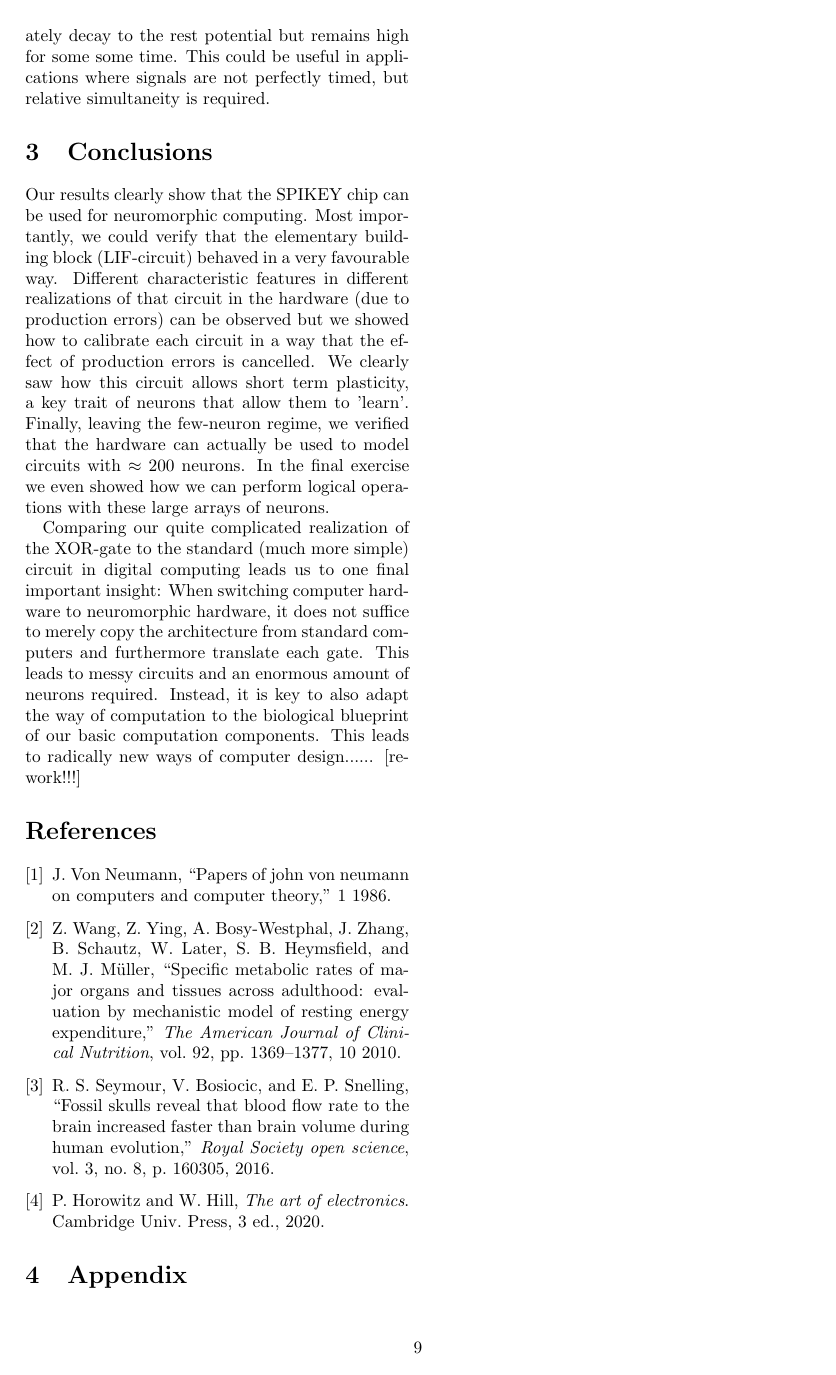
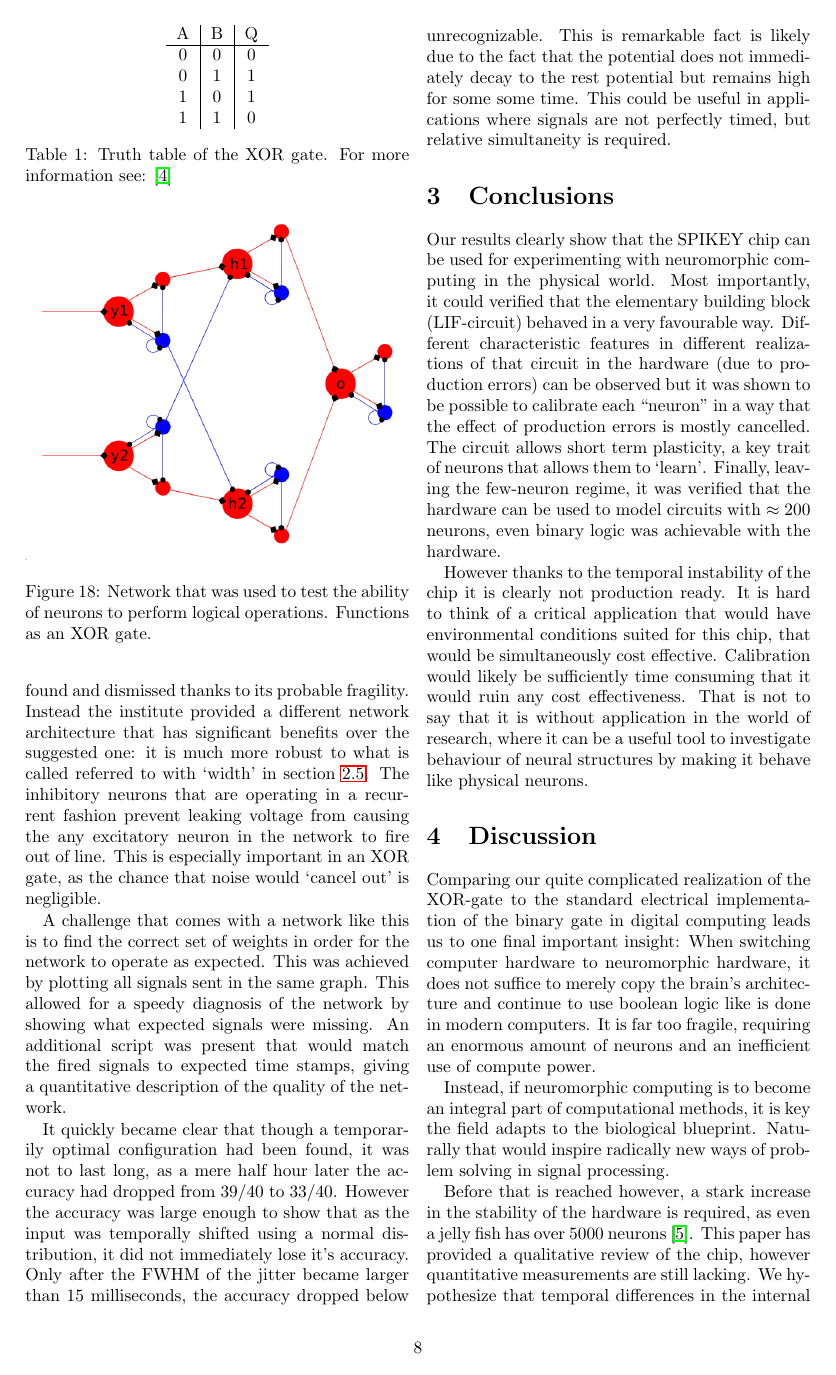
Before and after one commit to Drvanon/FP09, a LaTeX paper (main_report.tex): page 9 of 9 before the commit and page 8 of 9 after it. Compiled offline with pdfLaTeX.

Commit message:
Reword conclusion, add discussion and remove images

```diff
--- a/main_report.tex
+++ b/main_report.tex
@@ -550,3 +550,11 @@ more complex) is the XOR operation. It can be described with the truth table
     \cite{horowitz_hill_2020}}
     \label{tab:XOR}
 \end{table}
+A trivial solution for this problem was found and dismissed thanks to its
+probable fragility.  Instead the institute provided a different network
+architecture that has significant benefits over the suggested one: it is much
+more robust to what is called referred to with `width' in section
+\ref{sec:feed-forward}. The inhibitory neurons that are operating in a recurrent
+fashion prevent leaking voltage from causing the any excitatory neuron in the
+network to fire out of line. This is especially important in an XOR gate, as the
+chance that noise would `cancel out' is negligible.
@@ -572,10 +563,13 @@ as the chance that noise would `cancel out' is negligible.
     \centering
     \includegraphics[width=.5\textwidth]{figures/XOR-used.png}
     \caption{Network that was used to test the ability of neurons to perform
-        logical operations. Functions as an XOR gate, similarly to the network
-        presented in figure \ref{fig:XOR-suggested}.}
+        logical operations. Functions as an XOR gate.}
     \label{fig:XOR-used}
 \end{figure}
 
 A challenge that comes with a network like this is to find the correct set of
 weights in order for the network to operate as expected. This was achieved by
+plotting all signals sent in the same graph. This allowed for a speedy diagnosis
+of the network by showing what expected signals were missing. An additional
+script was present that would match the fired signals to expected time stamps,
+giving a quantitative description of the quality of the network.
@@ -604,25 +586,42 @@ This could be useful in applications where signals are not perfectly timed, but
 relative simultaneity is required.
 
 \section{Conclusions}
-Our results clearly show that the SPIKEY chip can be used for neuromorphic
-computing. Most importantly,  we could verify that the elementary building
-block (LIF-circuit) behaved in a very favourable way. Different characteristic
-features in different realizations of that circuit in the hardware (due to
-production errors) can be observed but we showed how to calibrate each circuit
-in a way that the effect of production errors is cancelled.  We clearly saw
-how this circuit allows short term plasticity,  a key trait of neurons that
-allow them to 'learn'.  Finally,  leaving the few-neuron regime,  we verified
-that the hardware can actually be used to model circuits with $\approx 200$
-neurons.  In the final exercise we even showed how we can perform logical
-operations with these large arrays of neurons.\par
+Our results clearly show that the SPIKEY chip can be used for experimenting with
+neuromorphic computing in the physical world. Most importantly, it could
+verified that the elementary building block (LIF-circuit) behaved in a very
+favourable way. Different characteristic features in different realizations of
+that circuit in the hardware (due to production errors) can be observed but it
+was shown to be possible to calibrate each  ``neuron'' in a way that the effect
+of production errors is mostly cancelled. The circuit allows short term
+plasticity,  a key trait of neurons that allows them to `learn'.  Finally,
+leaving the few-neuron regime, it was verified that the hardware can be used to
+model circuits with $\approx 200$ neurons, even binary logic was achievable with
+the hardware.
+
+However thanks to the temporal instability of the chip it is clearly not
+production ready. It is hard to think of a critical application that would have
+environmental conditions suited for this chip, that would be simultaneously cost
+effective. Calibration would likely be sufficiently time consuming that it would
+ruin any cost effectiveness. That is not to say that it is without application
+in the world of research, where it can be a useful tool to investigate behaviour
+of neural structures by making it behave like physical neurons.
+
+\section{Discussion}
 Comparing our quite complicated realization of the XOR-gate to the standard
-(much more simple) circuit in digital computing leads us to one final important
-insight: When switching computer hardware to neuromorphic hardware, it does
-not suffice to merely copy the architecture from standard computers and
-furthermore translate each gate.  This leads to messy circuits and an enormous
-amount of neurons required.  Instead,  it is key to also adapt the way of
-computation to the biological blueprint of our basic computation components.
-This leads to radically new ways of computer design...... [rework!!!]
+electrical implementation of the binary gate in digital computing leads us to
+one final important insight: When switching computer hardware to neuromorphic
+hardware, it does not suffice to merely copy the brain's architecture and
+continue to use boolean logic like is done in modern computers. It is far too
+fragile, requiring an enormous amount of neurons and an inefficient use of
+compute power.
 
-% In the reworking the temporal instability of the network should be mentioned
-% in order to match with the abstract.
+Instead, if neuromorphic computing is to become an integral part of
+computational methods, it is key the field adapts to the biological blueprint.
+Naturally that would inspire radically new ways of problem solving in signal
+processing.
+
+Before that is reached however, a stark increase in the stability of the
+hardware is required, as even a jelly fish has over 5000 neurons
+\cite{neuronsjellyfish}. This paper has provided a qualitative review of the
+chip, however quantitative measurements are still lacking. We hypothesize that
+temporal differences in the internal temperature of the chip is likely the main
```
Also changed, not shown: main.bib (+10 -0 lines), main_report.tex (43 more changed lines).
